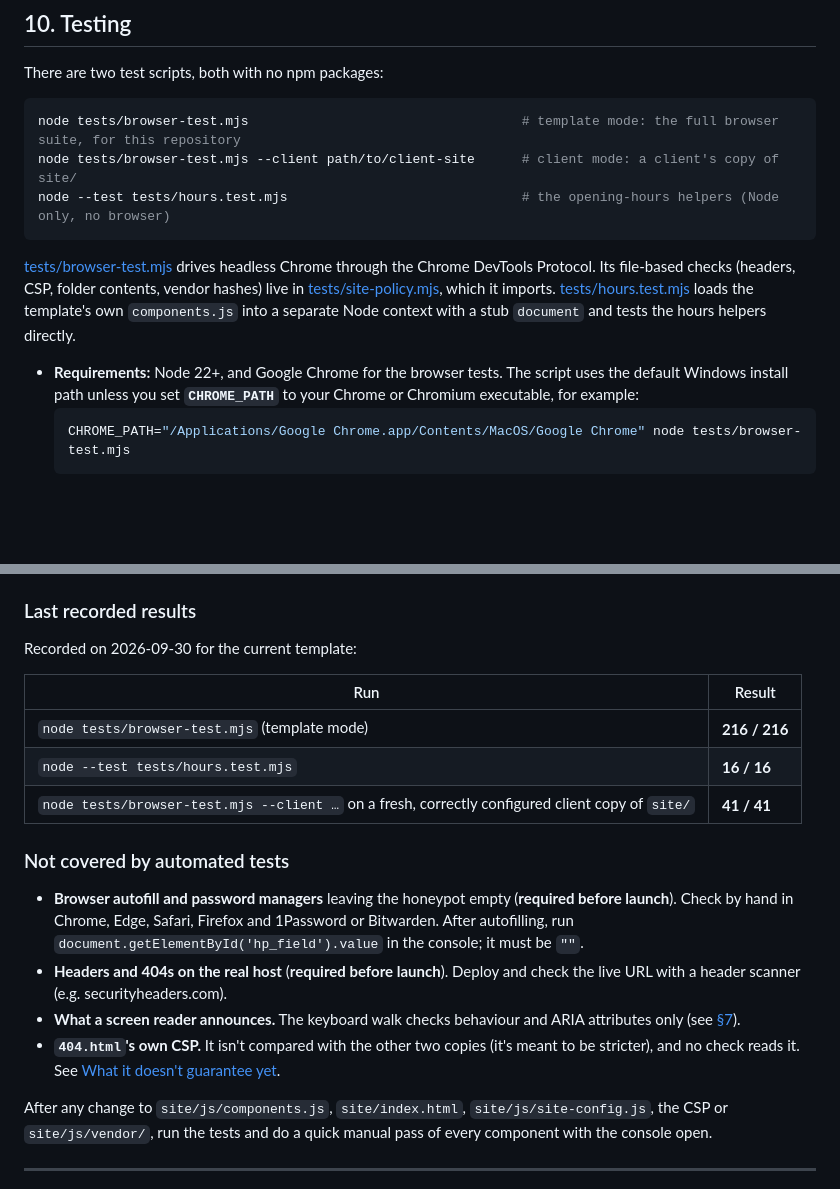
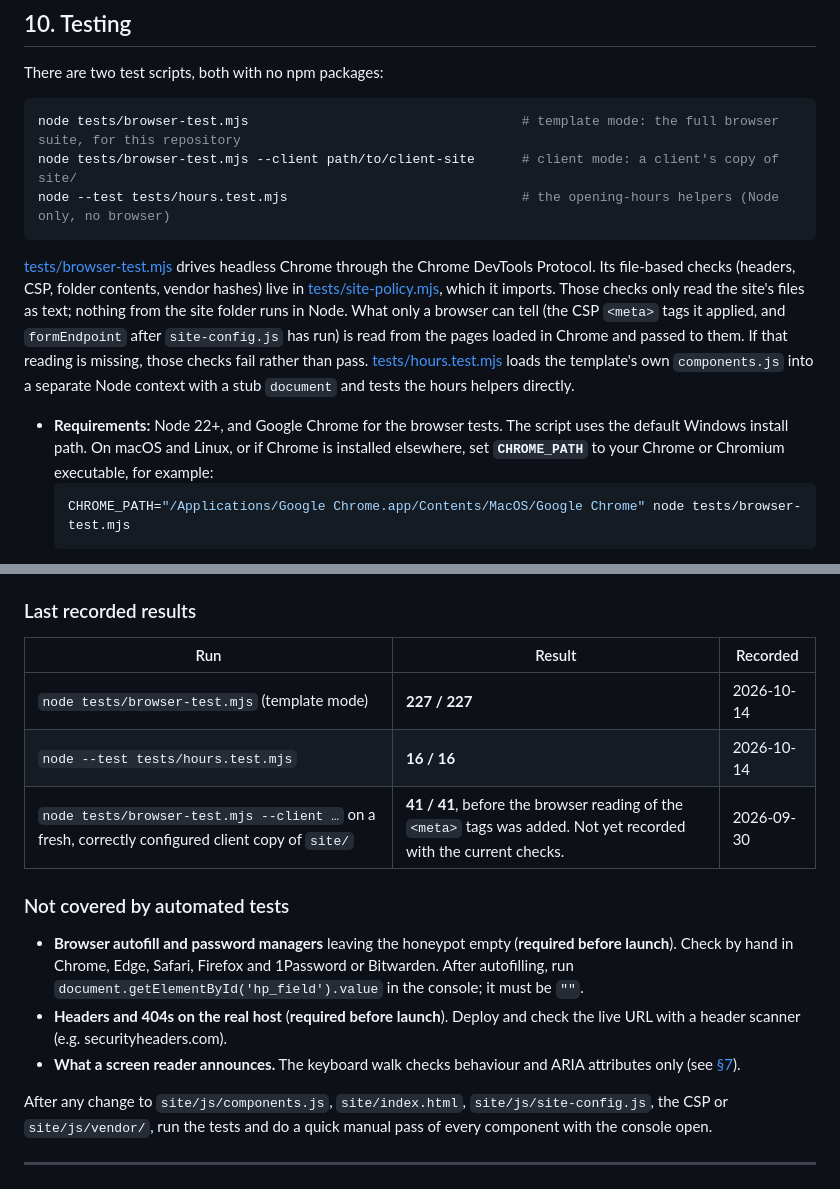
Before and after one commit to maxwellalvord/Business-Site-Frame, a Markdown page: docs/ALPINE-APP-DOCUMENTATION.md, 2 parts joined by grey strips. GitHub-like rendering; blank space fills up the shorter version.

````diff
--- a/docs/ALPINE-APP-DOCUMENTATION.md
+++ b/docs/ALPINE-APP-DOCUMENTATION.md
@@ -756,9 +766,9 @@ node tests/browser-test.mjs --client path/to/client-site      # client mode: a c
 node --test tests/hours.test.mjs                              # the opening-hours helpers (Node only, no browser)
 ```
 
-[tests/browser-test.mjs](../tests/browser-test.mjs) drives headless Chrome through the Chrome DevTools Protocol. Its file-based checks (headers, CSP, folder contents, vendor hashes) live in [tests/site-policy.mjs](../tests/site-policy.mjs), which it imports. [tests/hours.test.mjs](../tests/hours.test.mjs) loads the template's own `components.js` into a separate Node context with a stub `document` and tests the hours helpers directly.
+[tests/browser-test.mjs](../tests/browser-test.mjs) drives headless Chrome through the Chrome DevTools Protocol. Its file-based checks (headers, CSP, folder contents, vendor hashes) live in [tests/site-policy.mjs](../tests/site-policy.mjs), which it imports. Those checks only read the site's files as text; nothing from the site folder runs in Node. What only a browser can tell (the CSP `<meta>` tags it applied, and `formEndpoint` after `site-config.js` has run) is read from the pages loaded in Chrome and passed to them. If that reading is missing, those checks fail rather than pass. [tests/hours.test.mjs](../tests/hours.test.mjs) loads the template's own `components.js` into a separate Node context with a stub `document` and tests the hours helpers directly.
 
-- **Requirements:** Node 22+, and Google Chrome for the browser tests. The script uses the default Windows install path unless you set **`CHROME_PATH`** to your Chrome or Chromium executable, for example:
+- **Requirements:** Node 22+, and Google Chrome for the browser tests. The script uses the default Windows install path. On macOS and Linux, or if Chrome is installed elsewhere, set **`CHROME_PATH`** to your Chrome or Chromium executable, for example:
   ```sh
   CHROME_PATH="/Applications/Google Chrome.app/Contents/MacOS/Google Chrome" node tests/browser-test.mjs
   ```
@@ -839,20 +848,17 @@ node tests/browser-test.mjs --client path/to/client-site --allow "header /images
 
 ### Last recorded results
 
-Recorded on 2026-09-30 for the current template:
-
-| Run | Result |
-| --- | --- |
-| `node tests/browser-test.mjs` (template mode) | **216 / 216** |
-| `node --test tests/hours.test.mjs` | **16 / 16** |
-| `node tests/browser-test.mjs --client …` on a fresh, correctly configured client copy of `site/` | **41 / 41** |
+| Run | Result | Recorded |
+| --- | --- | --- |
+| `node tests/browser-test.mjs` (template mode) | **227 / 227** | 2026-10-14 |
+| `node --test tests/hours.test.mjs` | **16 / 16** | 2026-10-14 |
+| `node tests/browser-test.mjs --client …` on a fresh, correctly configured client copy of `site/` | **41 / 41**, before the browser reading of the `<meta>` tags was added. Not yet recorded with the current checks. | 2026-09-30 |
 
 ### Not covered by automated tests
 
 - **Browser autofill and password managers** leaving the honeypot empty (**required before launch**). Check by hand in Chrome, Edge, Safari, Firefox and 1Password or Bitwarden. After autofilling, run `document.getElementById('hp_field').value` in the console; it must be `""`.
 - **Headers and 404s on the real host** (**required before launch**). Deploy and check the live URL with a header scanner (e.g. securityheaders.com).
 - **What a screen reader announces.** The keyboard walk checks behaviour and ARIA attributes only (see [§7](#7-accessibility-built-into-the-components)).
-- **`404.html`'s own CSP.** It isn't compared with the other two copies (it's meant to be stricter), and no check reads it. See [What it doesn't guarantee yet](#what-client-mode-guarantees).
 
 After any change to `site/js/components.js`, `site/index.html`, `site/js/site-config.js`, the CSP or `site/js/vendor/`, run the tests and do a quick manual pass of every component with the console open.
 
````
Also changed, not shown: other parts of docs/ALPINE-APP-DOCUMENTATION.md (+35 -26 lines).
